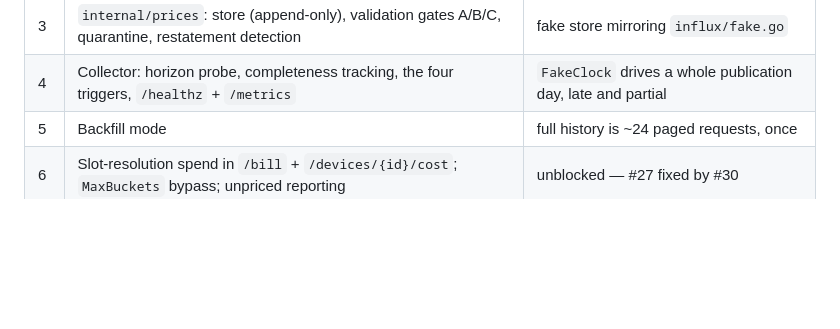
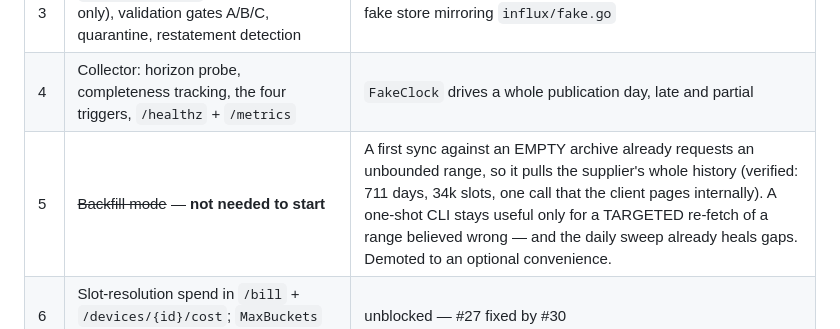
Before and after one commit to sweeney/countinghouse, a Markdown page: docs/octopus-price-pipeline.md, the part around the change. GitHub-like rendering; blank space fills up the shorter version.

Commit message:
docs: backfill is not a milestone — the first sync already does it
Checked rather than assumed, and the plan was over-engineered. Sync computes its
fetch range from what the archive already holds, and for an EMPTY archive that is
an unbounded request — so the first sync pulls the supplier's entire history on its
own. Verified: 711 days and ~34k slots from one call, which the client pages
through internally.

So M5 was specifying work that already happens as a side effect, and the
sub-decision it posed — backfill from the switchover or the whole history? —
answers itself. You get the whole history by default, which is the better archive
anyway.

A one-shot CLI is still worth having eventually, but only for a TARGETED re-fetch
of a range believed wrong, where an operator wants to force a re-read rather than
wait for the daily sweep to heal it. Demoted from milestone to optional
convenience.

Co-Authored-By: Claude Opus 5 <noreply@anthropic.com>

```diff
--- a/docs/octopus-price-pipeline.md
+++ b/docs/octopus-price-pipeline.md
@@ -264,7 +264,7 @@ and `spec_test.go` keeps the new routes honest.
 | 2 | Tariff effective-date history (`UNIT_PRICE` relation, real `TariffFor(t)`) | **Fixes a live bug**: pre-April-2026 windows are mispriced by 3.34p/kWh today |
 | 3 | `internal/prices`: store (append-only), validation gates A/B/C, quarantine, restatement detection | fake store mirroring `influx/fake.go` |
 | 4 | Collector: horizon probe, completeness tracking, the four triggers, `/healthz` + `/metrics` | `FakeClock` drives a whole publication day, late and partial |
-| 5 | Backfill mode | full history is ~24 paged requests, once |
+| 5 | ~~Backfill mode~~ — **not needed to start** | A first sync against an EMPTY archive already requests an unbounded range, so it pulls the supplier's whole history (verified: 711 days, 34k slots, one call that the client pages internally). A one-shot CLI stays useful only for a TARGETED re-fetch of a range believed wrong — and the daily sweep already heals gaps. Demoted to an optional convenience. |
 | 6 | Slot-resolution spend in `/bill` + `/devices/{id}/cost`; `MaxBuckets` bypass; unpriced reporting | unblocked — #27 fixed by #30 |
 | 7 | `/prices`, `/prices/upcoming`, `/prices/cheapest`, `/prices/stats` + OpenAPI + README | the behaviour-shaping half |
 
```
